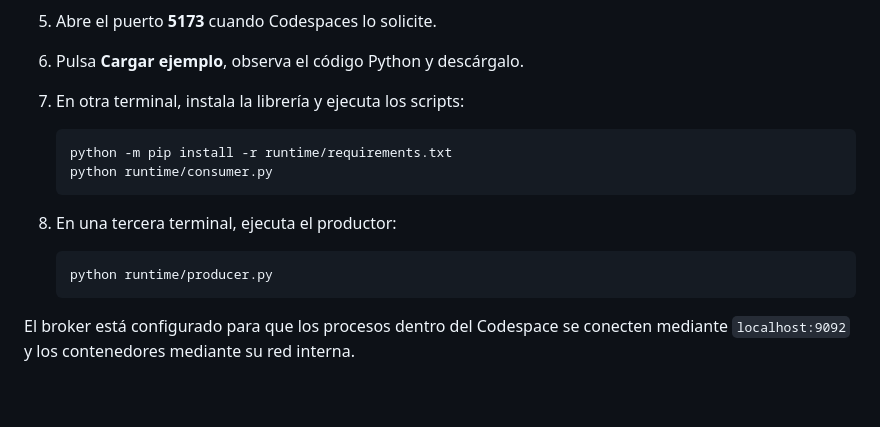
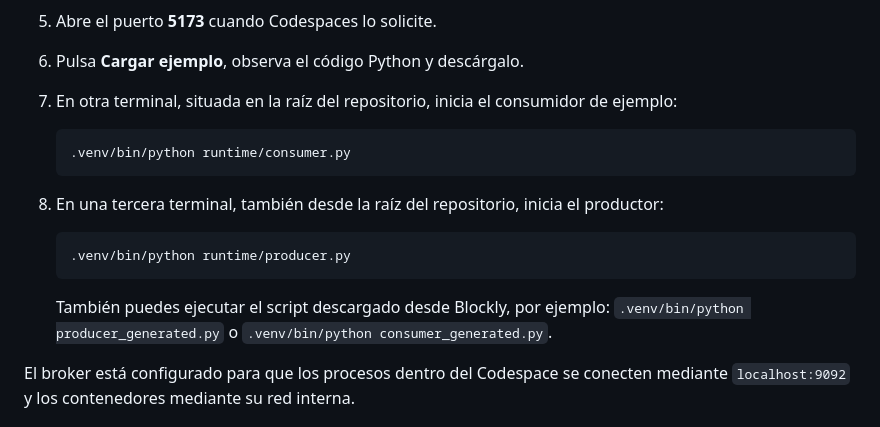
Before and after one commit to danielfelromero/etl-kafka-blocks-lab, a Markdown page: README.md, the part around the change. Drawn GitHub-style; blank space fills up the shorter version.

Commit message:
Clarify Codespaces execution commands

````diff
--- a/README.md
+++ b/README.md
@@ -25,18 +25,19 @@ Laboratorio didáctico para aprender el flujo de eventos de Kafka mediante bloqu
 
 5. Abre el puerto **5173** cuando Codespaces lo solicite.
 6. Pulsa **Cargar ejemplo**, observa el código Python y descárgalo.
-7. En otra terminal, instala la librería y ejecuta los scripts:
+7. En otra terminal, situada en la raíz del repositorio, inicia el consumidor de ejemplo:
 
    ```bash
-   python -m pip install -r runtime/requirements.txt
-   python runtime/consumer.py
+   .venv/bin/python runtime/consumer.py
    ```
 
-8. En una tercera terminal, ejecuta el productor:
+8. En una tercera terminal, también desde la raíz del repositorio, inicia el productor:
 
    ```bash
-   python runtime/producer.py
+   .venv/bin/python runtime/producer.py
    ```
+
+   También puedes ejecutar el script descargado desde Blockly, por ejemplo: `.venv/bin/python producer_generated.py` o `.venv/bin/python consumer_generated.py`.
 
 El broker está configurado para que los procesos dentro del Codespace se conecten mediante `localhost:9092` y los contenedores mediante su red interna.
 
````
